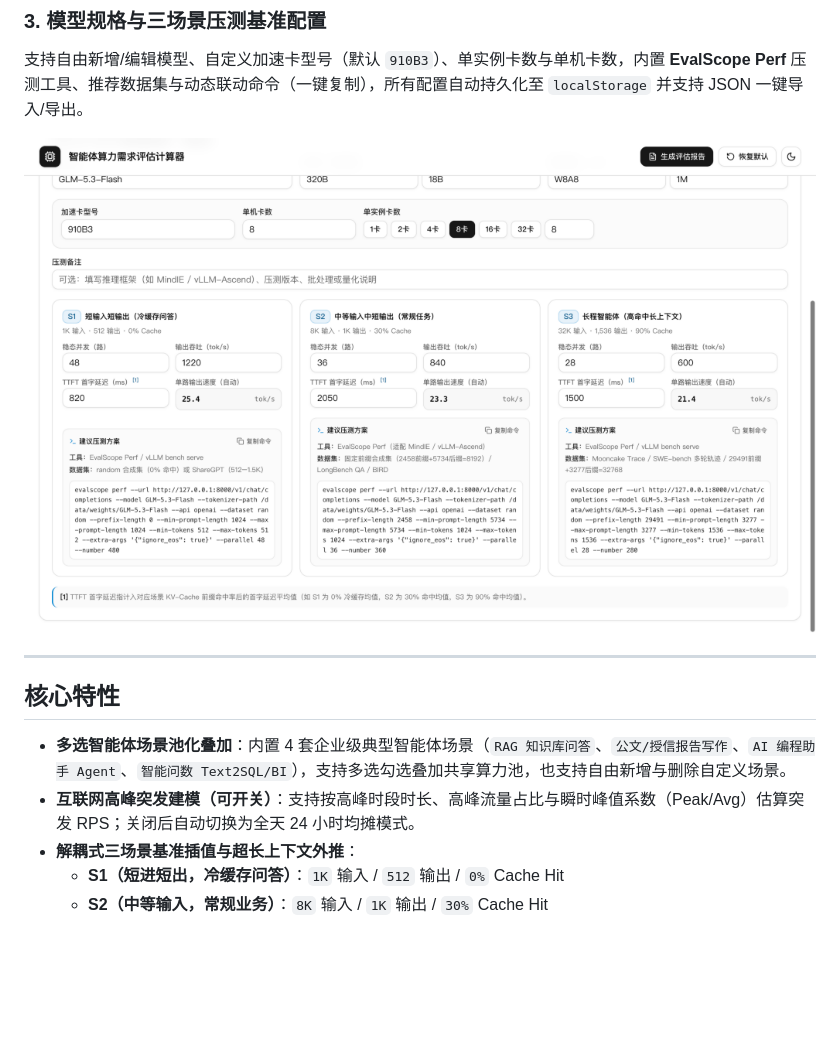
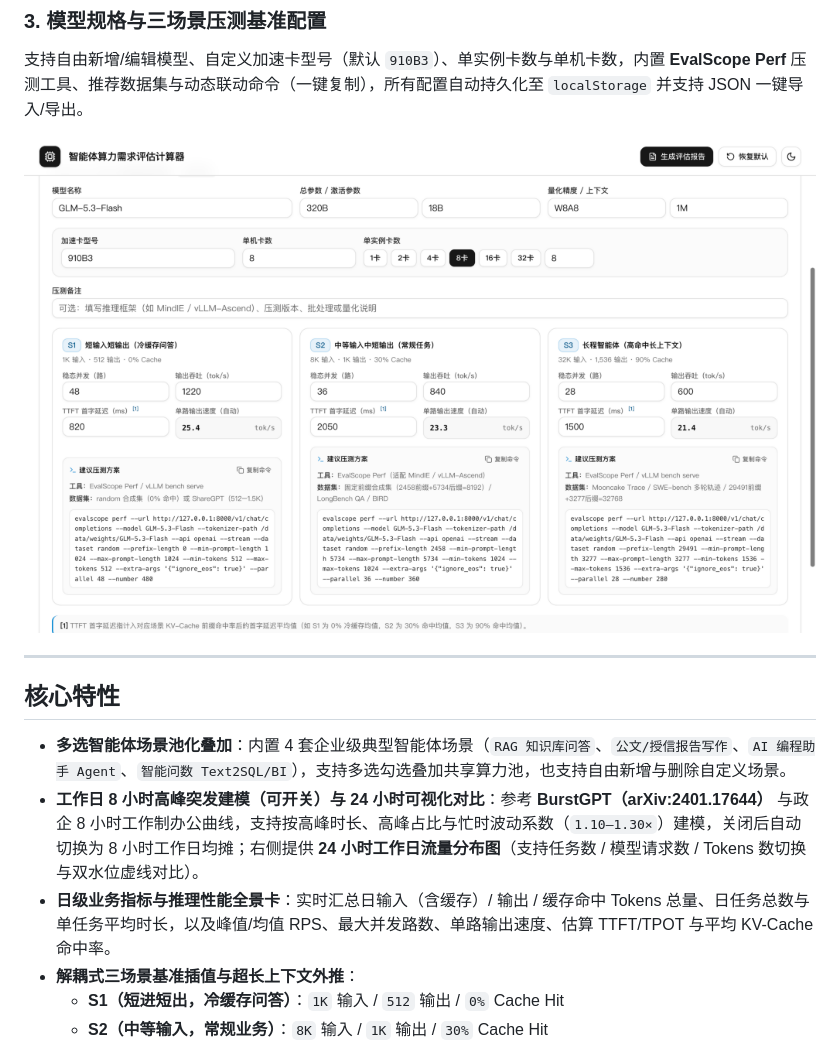
Before and after one commit to ninehills/agent-compute-estimator, a Markdown page: README.md, the part around the change. Rendered like a GitHub page; pictures changed too: docs/screenshots/model-config.png; blank space fills up the shorter version.

Commit message:
docs: update README and latest UI screenshots

```diff
--- a/README.md
+++ b/README.md
@@ -26,7 +26,8 @@
 ## 核心特性
 
 - **多选智能体场景池化叠加**：内置 4 套企业级典型智能体场景（`RAG 知识库问答`、`公文/授信报告写作`、`AI 编程助手 Agent`、`智能问数 Text2SQL/BI`），支持多选勾选叠加共享算力池，也支持自由新增与删除自定义场景。
-- **互联网高峰突发建模（可开关）**：支持按高峰时段时长、高峰流量占比与瞬时峰值系数（Peak/Avg）估算突发 RPS；关闭后自动切换为全天 24 小时均摊模式。
+- **工作日 8 小时高峰突发建模（可开关）与 24 小时可视化对比**：参考 **BurstGPT（arXiv:2401.17644）** 与政企 8 小时工作制办公曲线，支持按高峰时长、高峰占比与忙时波动系数（`1.10–1.30×`）建模，关闭后自动切换为 8 小时工作日均摊；右侧提供 **24 小时工作日流量分布图**（支持任务数 / 模型请求数 / Tokens 数切换与双水位虚线对比）。
+- **日级业务指标与推理性能全景卡**：实时汇总日输入（含缓存）/ 输出 / 缓存命中 Tokens 总量、日任务总数与单任务平均时长，以及峰值/均值 RPS、最大并发路数、单路输出速度、估算 TTFT/TPOT 与平均 KV-Cache 命中率。
 - **解耦式三场景基准插值与超长上下文外推**：
   - **S1（短进短出，冷缓存问答）**：`1K` 输入 / `512` 输出 / `0%` Cache Hit
   - **S2（中等输入，常规业务）**：`8K` 输入 / `1K` 输出 / `30%` Cache Hit
```
Also changed, not shown: docs/screenshots/dashboard.png, docs/screenshots/report-modal.png.
